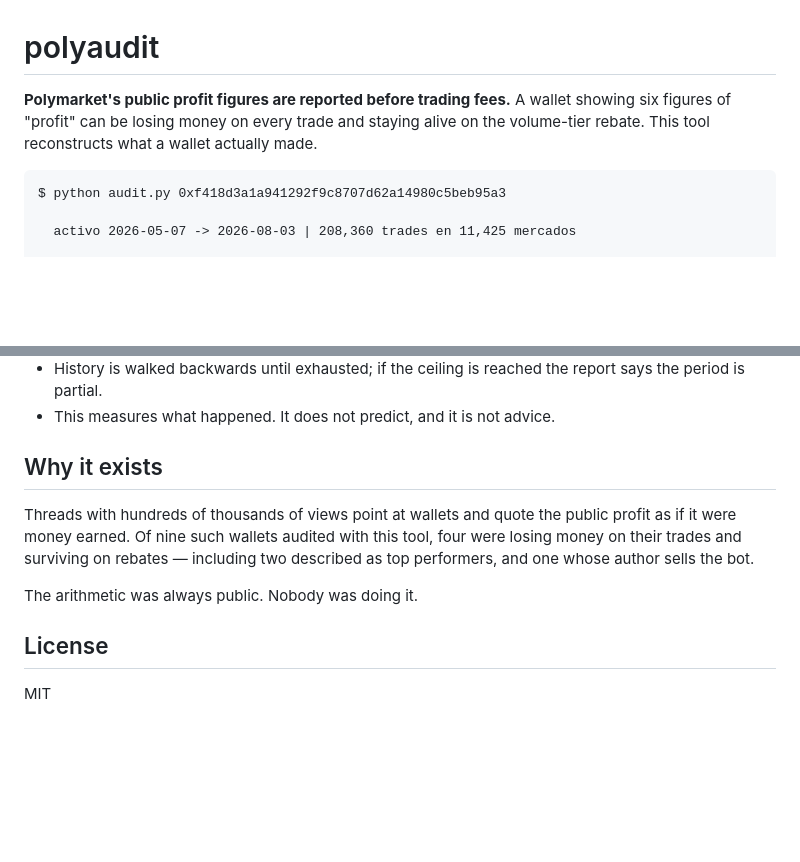
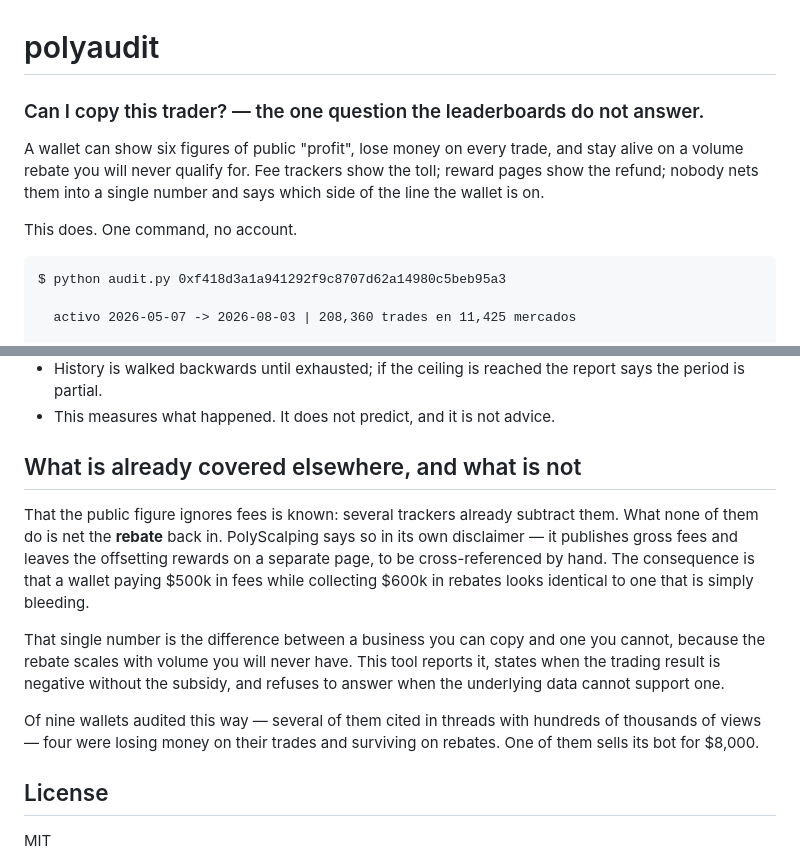
Before and after one commit to IP-Mattos/polyaudit, a Markdown page: README.md, 2 parts joined by grey strips. GitHub-like rendering; blank space fills up the shorter version.

Commit message:
README: position against what already exists
Fee-adjusted PnL is not new — several trackers do it. What none of them do is
net the rebate back in, which is what separates a copyable business from one
that only works at volume the reader will never have.

````diff
--- a/README.md
+++ b/README.md
@@ -1,9 +1,13 @@
 # polyaudit
 
-**Polymarket's public profit figures are reported before trading fees.** A wallet
-showing six figures of "profit" can be losing money on every trade and staying
-alive on the volume-tier rebate. This tool reconstructs what a wallet actually
-made.
+### Can I copy this trader? — the one question the leaderboards do not answer.
+
+A wallet can show six figures of public "profit", lose money on every trade,
+and stay alive on a volume rebate you will never qualify for. Fee trackers
+show the toll; reward pages show the refund; nobody nets them into a single
+number and says which side of the line the wallet is on.
+
+This does. One command, no account.
 
 ```
 $ python audit.py 0xf418d3a1a941292f9c8707d62a14980c5beb95a3
@@ -94,14 +98,23 @@ retried on failure — a timeout must never be mistaken for the end of a history
   report says the period is partial.
 - This measures what happened. It does not predict, and it is not advice.
 
-## Why it exists
+## What is already covered elsewhere, and what is not
 
-Threads with hundreds of thousands of views point at wallets and quote the
-public profit as if it were money earned. Of nine such wallets audited with
-this tool, four were losing money on their trades and surviving on rebates —
-including two described as top performers, and one whose author sells the bot.
+That the public figure ignores fees is known: several trackers already subtract
+them. What none of them do is net the **rebate** back in. PolyScalping says so
+in its own disclaimer — it publishes gross fees and leaves the offsetting
+rewards on a separate page, to be cross-referenced by hand. The consequence is
+that a wallet paying $500k in fees while collecting $600k in rebates looks
+identical to one that is simply bleeding.
 
-The arithmetic was always public. Nobody was doing it.
+That single number is the difference between a business you can copy and one
+you cannot, because the rebate scales with volume you will never have. This
+tool reports it, states when the trading result is negative without the
+subsidy, and refuses to answer when the underlying data cannot support one.
+
+Of nine wallets audited this way — several of them cited in threads with
+hundreds of thousands of views — four were losing money on their trades and
+surviving on rebates. One of them sells its bot for $8,000.
 
 ## License
 
````
